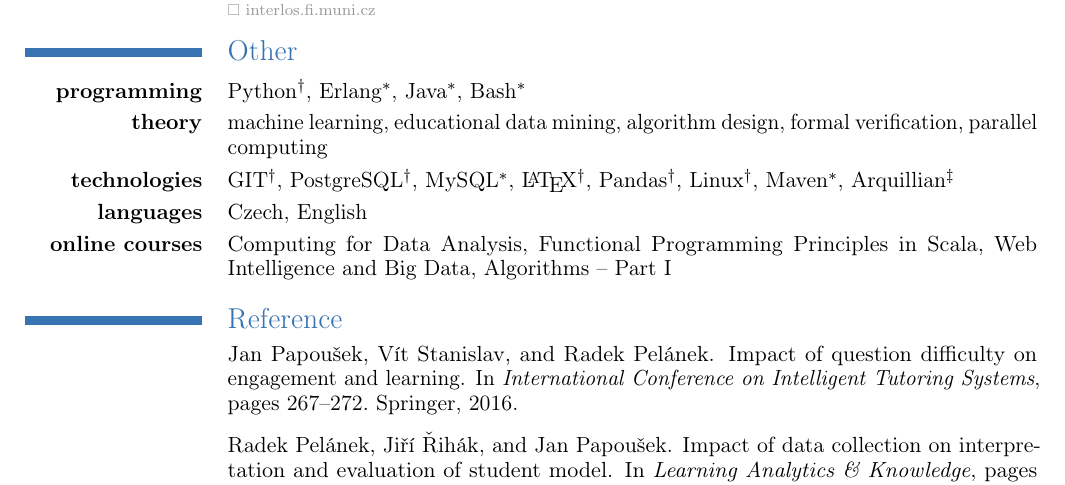
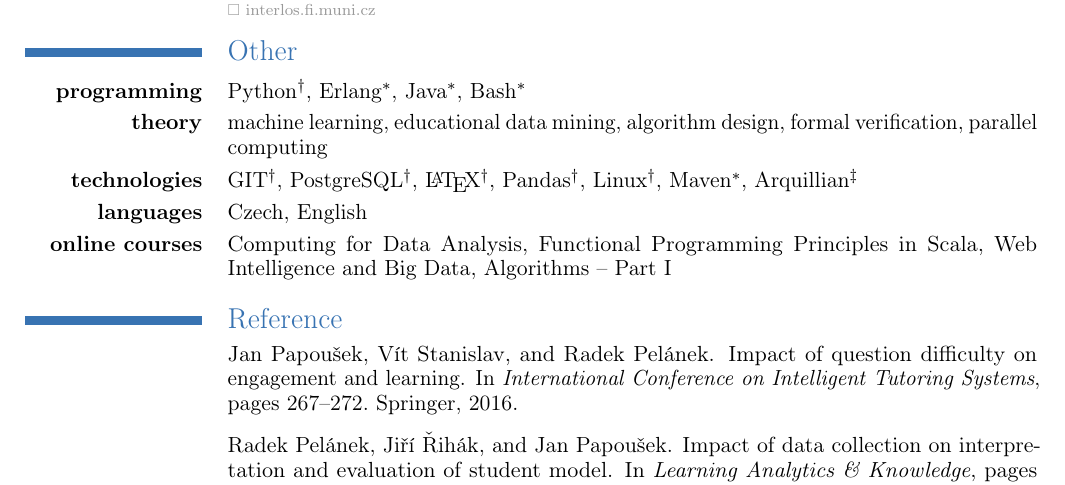
Before and after one commit to papousek/cv, a LaTeX CV (jan_papousek_doctoral_en.tex): part of page 2 of 2, cut so that both start at the same text. Compiled offline with pdfLaTeX.

Commit message:
make my cv up to date

```diff
--- a/jan_papousek_doctoral_en.tex
+++ b/jan_papousek_doctoral_en.tex
@@ -56,7 +56,7 @@
 \section{Other}
 \cvline{\textbf{programming}}{Python\advanced, Erlang\familiar, Java\familiar, Bash\familiar}
 \cvline{\textbf{theory}}{machine learning, educational data mining, algorithm design, formal verification, parallel computing}
-\cvline{\textbf{technologies}}{GIT\advanced, PostgreSQL\advanced, MySQL\familiar, \LaTeX\advanced, Pandas\advanced, Linux\advanced, Maven\familiar, Arquillian\contributor}
+\cvline{\textbf{technologies}}{GIT\advanced, PostgreSQL\advanced, \LaTeX\advanced, Pandas\advanced, Linux\advanced, Maven\familiar, Arquillian\contributor}
 \cvline{\textbf{languages}}{Czech, English}
 \cvline{\textbf{online courses}}{Computing for Data Analysis, Functional Programming Principles in Scala, Web Intelligence and Big Data, 	Algorithms -- Part I}
 
```
